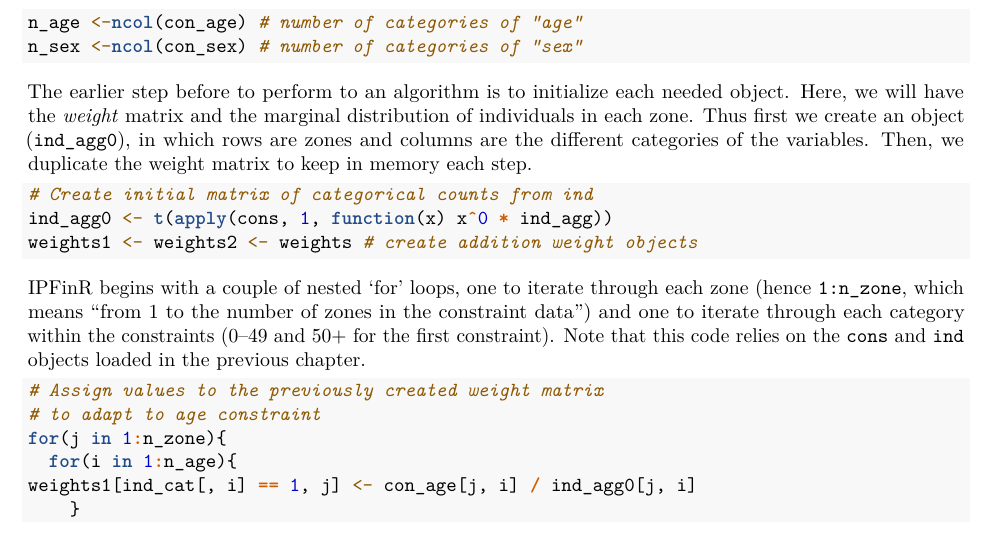
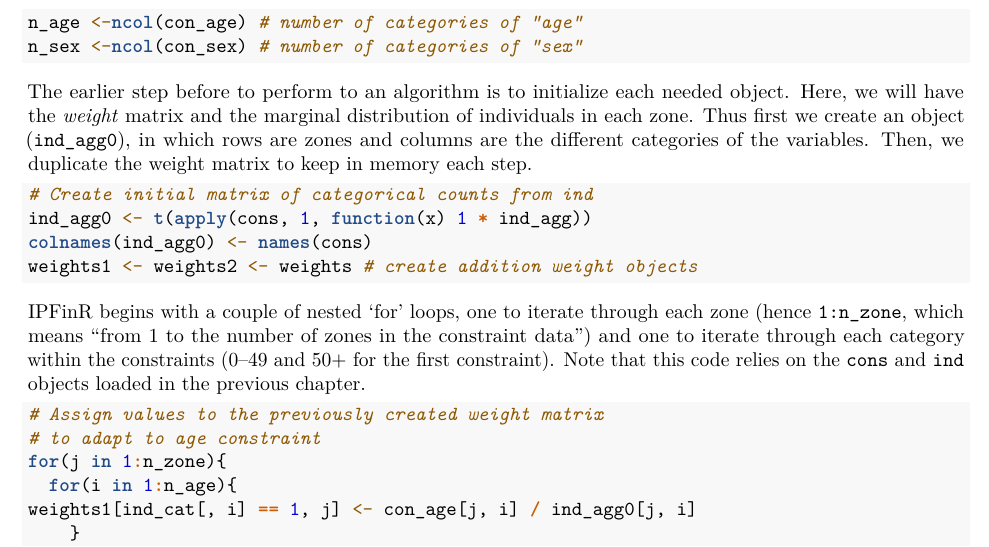
Before and after one commit to Robinlovelace/spatial-microsim-book, an R Markdown document (05-smsim-in-R.Rmd): part of page 6 of 28, cut so that both start at the same text. Rendered offline with R 4.5, knitr and Pandoc, then LaTeX, with nearby package versions; code that draws random numbers runs with fixed seeds of ours; some code elsewhere in the file could not run offline.

Commit message:
Simplify ind_agg0 creation, fix #75

````diff
--- a/05-smsim-in-R.Rmd
+++ b/05-smsim-in-R.Rmd
@@ -379,7 +379,8 @@ weight matrix to keep in memory each step.
 
 ```{r}
 # Create initial matrix of categorical counts from ind
-ind_agg0 <- t(apply(cons, 1, function(x) x^0 * ind_agg))
+ind_agg0 <- t(apply(cons, 1, function(x) 1 * ind_agg))
+colnames(ind_agg0) <- names(cons)
 weights1 <- weights2 <- weights # create addition weight objects
 ```
 
````
